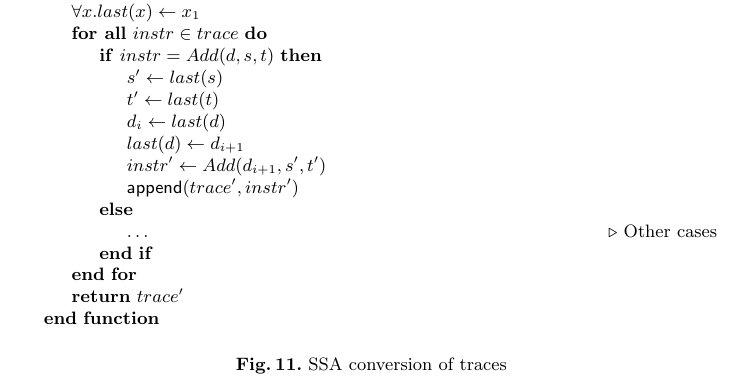
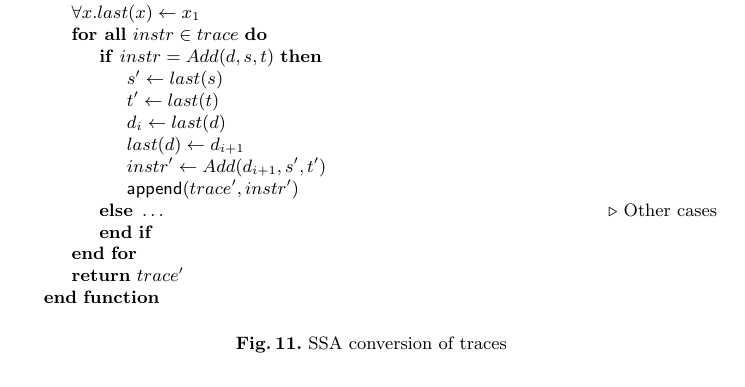
Before and after one commit to abeln/tamarin, a LaTeX paper (report/report.tex): part of page 12 of 12 before the commit and part of page 11 of 12 after it, cut so that both start at the same text. Compiled offline with pdfLaTeX.

Commit message:
Shorten algo so it fits in page

```diff
--- a/report/report.tex
+++ b/report/report.tex
@@ -501,8 +501,7 @@ The algorithms for efficiently converting code into SSA form are sophisticated \
       \State $last(d) \gets d_{i + 1}$
       \State $instr' \gets Add(d_{i + 1}, s', t')$
       \State \textsf{append}$(trace', instr')$
-    \Else
-       \State $\ldots$ \Comment{Other cases}
+    \Else $\text{ } \ldots$ \Comment{Other cases}
     \EndIf
   \EndFor
   \State \Return $trace'$
```
Also changed, not shown: report/report.pdf.
